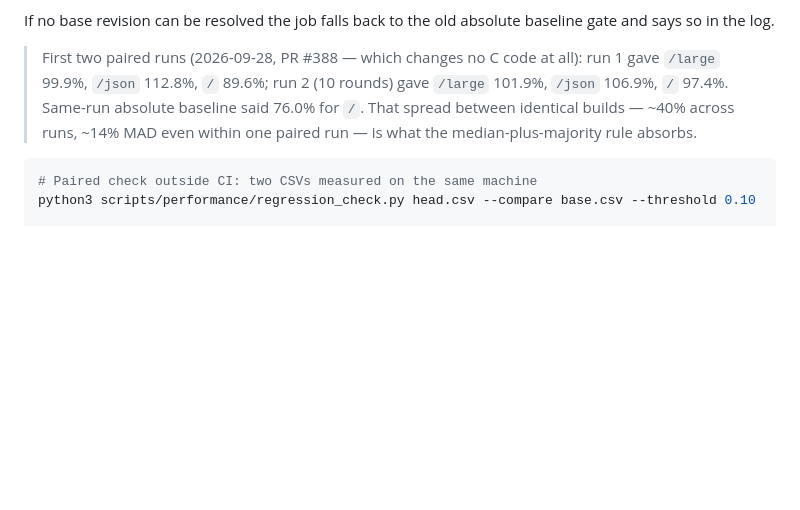
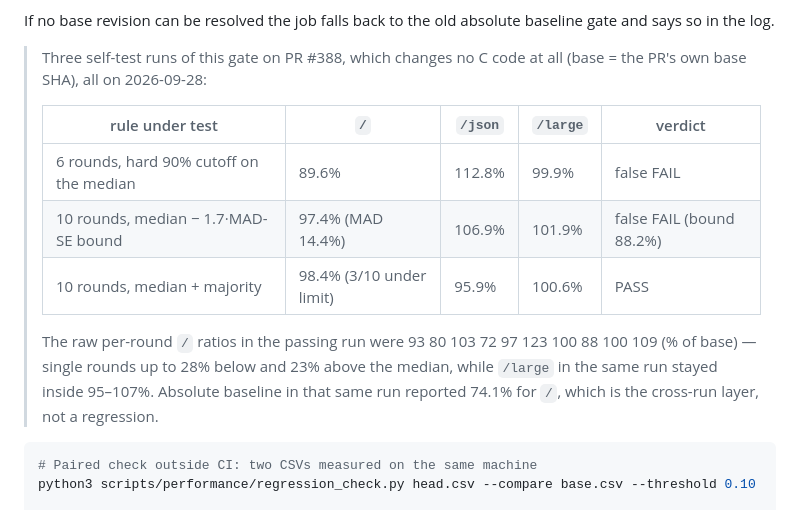
Before and after one commit to adam-ikari/uvhttp, a Markdown page: docs/PERFORMANCE_TARGETS.md, the part around the change. Rendered like a GitHub page; blank space fills up the shorter version.

Commit message:
docs: 用三次自检实测数据说明配对门禁判据的演进
硬阈值 6 轮误报（/ 89.6%）→ MAD 置信下界 10 轮仍误报（中位数 97.4%、MAD 14.4%、
下界 88.2%）→ 中位数+多数规则通过（/ 98.4%、3/10 在限下）。附该轮 / 的逐轮比值
93 80 103 72 97 123 100 88 100 109，显示配对残差是重尾而非小幅抖动。

````diff
--- a/docs/PERFORMANCE_TARGETS.md
+++ b/docs/PERFORMANCE_TARGETS.md
@@ -160,11 +160,20 @@ measuring **both revisions on the same runner in the same job**:
 If no base revision can be resolved the job falls back to the old absolute
 baseline gate and says so in the log.
 
-> First two paired runs (2026-09-28, PR #388 — which changes no C code at all):
-> run 1 gave `/large` 99.9%, `/json` 112.8%, `/` 89.6%; run 2 (10 rounds) gave
-> `/large` 101.9%, `/json` 106.9%, `/` 97.4%. Same-run absolute baseline said
-> 76.0% for `/`. That spread between identical builds — ~40% across runs, ~14%
-> MAD even within one paired run — is what the median-plus-majority rule absorbs.
+> Three self-test runs of this gate on PR #388, which changes no C code at all
+> (base = the PR's own base SHA), all on 2026-09-28:
+>
+> | rule under test | `/` | `/json` | `/large` | verdict |
+> |---|---|---|---|---|
+> | 6 rounds, hard 90% cutoff on the median | 89.6% | 112.8% | 99.9% | false FAIL |
+> | 10 rounds, median − 1.7·MAD-SE bound | 97.4% (MAD 14.4%) | 106.9% | 101.9% | false FAIL (bound 88.2%) |
+> | 10 rounds, median + majority | 98.4% (3/10 under limit) | 95.9% | 100.6% | PASS |
+>
+> The raw per-round `/` ratios in the passing run were
+> 93 80 103 72 97 123 100 88 100 109 (% of base) — single rounds up to 28% below
+> and 23% above the median, while `/large` in the same run stayed inside 95–107%.
+> Absolute baseline in that same run reported 74.1% for `/`, which is the
+> cross-run layer, not a regression.
 
 ```bash
 # Paired check outside CI: two CSVs measured on the same machine
````
Also changed, not shown: docs/guide/CHANGELOG.md (+1 -1 lines), 1 other file.
